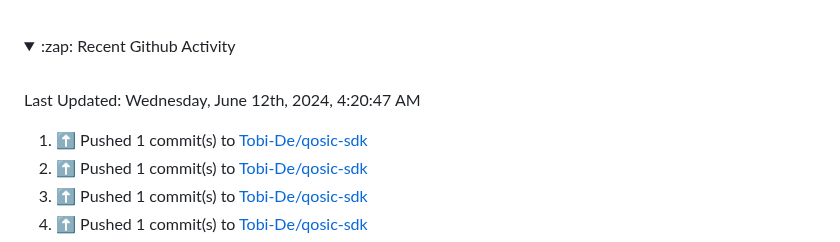
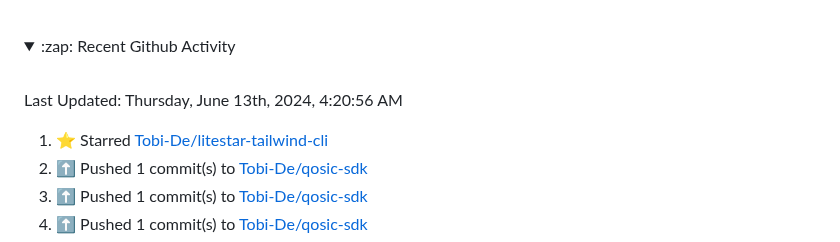
Before and after one commit to Tobi-De/Tobi-De, a Markdown page: README.md, the part around the change. GitHub-like rendering; folded sections open.

Commit message:
⚡ Update README with the recent activity

```diff
--- a/README.md
+++ b/README.md
@@ -76,11 +76,11 @@ My latest publications:
 <br>
 
  <!--RECENT_ACTIVITY:last_update-->
-Last Updated: Wednesday, June 12th, 2024, 4:20:47 AM
+Last Updated: Thursday, June 13th, 2024, 4:20:56 AM
  <!--RECENT_ACTIVITY:last_update_end-->
 
  <!--RECENT_ACTIVITY:start-->
-1. ⬆️ Pushed 1 commit(s) to [Tobi-De/qosic-sdk](https://github.com/Tobi-De/qosic-sdk)<br>
+1. ⭐ Starred [Tobi-De/litestar-tailwind-cli](https://github.com/Tobi-De/litestar-tailwind-cli)<br>
 2. ⬆️ Pushed 1 commit(s) to [Tobi-De/qosic-sdk](https://github.com/Tobi-De/qosic-sdk)<br>
 3. ⬆️ Pushed 1 commit(s) to [Tobi-De/qosic-sdk](https://github.com/Tobi-De/qosic-sdk)<br>
 4. ⬆️ Pushed 1 commit(s) to [Tobi-De/qosic-sdk](https://github.com/Tobi-De/qosic-sdk)<br>
```
